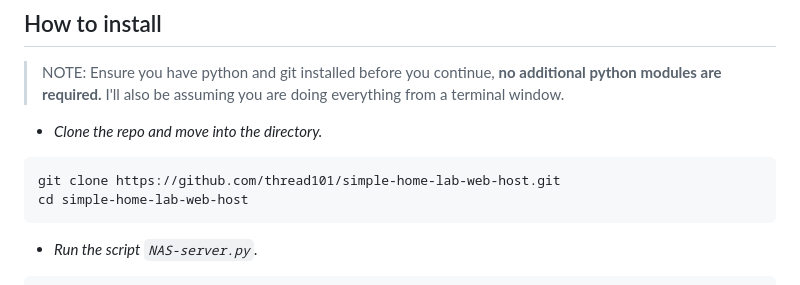
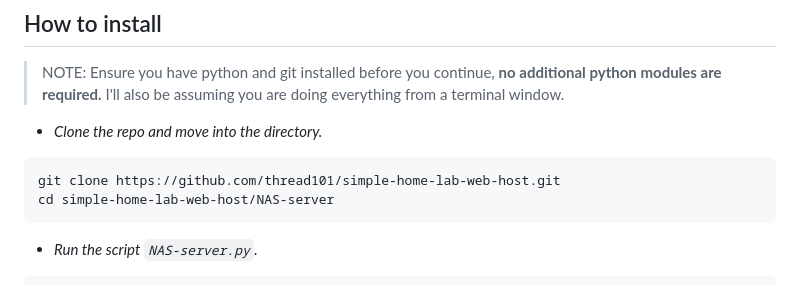
Before and after one commit to thread101/simple-home-lab-web-host, a Markdown page: README.md, the part around the change. GitHub-like rendering.

Commit message:
corrected the readme

````diff
--- a/README.md
+++ b/README.md
@@ -12,7 +12,7 @@ This is a project that allows you to create a url that can be used to share file
 
 ```shell
 git clone https://github.com/thread101/simple-home-lab-web-host.git
-cd simple-home-lab-web-host
+cd simple-home-lab-web-host/NAS-server
 ```
 
 - *Run the script `NAS-server.py`.*
````
